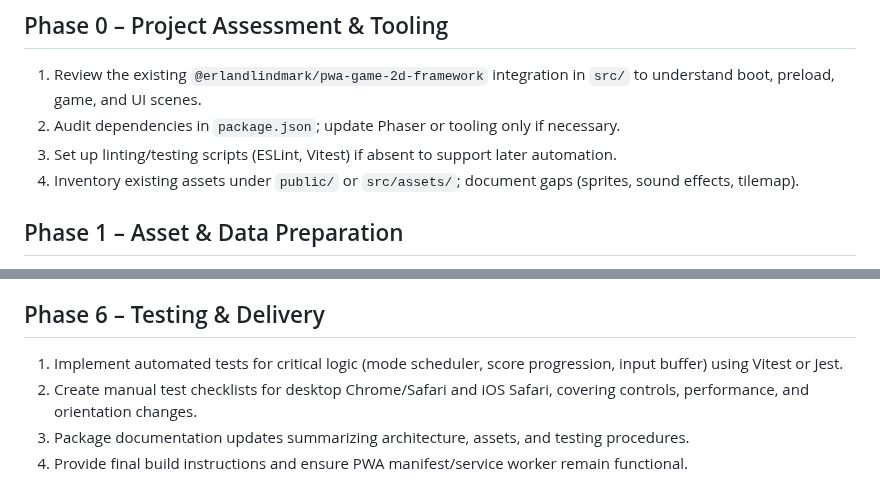
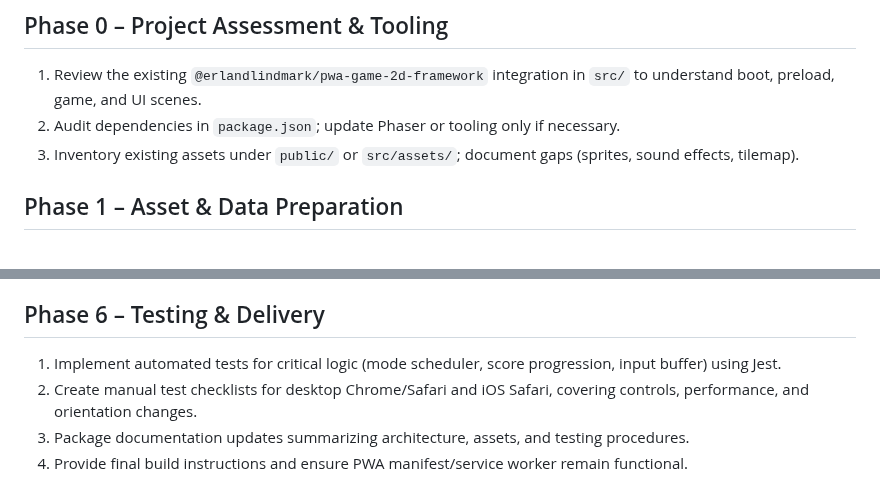
Before and after one commit to erland/pwa-game-pacman, a Markdown page: docs/development-plan.md, 2 parts joined by grey strips. Rendered like a GitHub page.

Commit message:
Adjusted development-plan.md

```diff
--- a/docs/development-plan.md
+++ b/docs/development-plan.md
@@ -5,8 +5,7 @@ This plan describes how an LLM coding assistant will implement the Pac-Man game
 ## Phase 0 – Project Assessment & Tooling
 1. Review the existing `@erlandlindmark/pwa-game-2d-framework` integration in `src/` to understand boot, preload, game, and UI scenes.
 2. Audit dependencies in `package.json`; update Phaser or tooling only if necessary.
-3. Set up linting/testing scripts (ESLint, Vitest) if absent to support later automation.
-4. Inventory existing assets under `public/` or `src/assets/`; document gaps (sprites, sound effects, tilemap).
+3. Inventory existing assets under `public/` or `src/assets/`; document gaps (sprites, sound effects, tilemap).
 
 ## Phase 1 – Asset & Data Preparation
 1. Source or create Pac-Man–style spritesheets (Pac-Man, ghosts, pellets, fruit, UI icons) sized for a 28x31 tile grid.
@@ -45,7 +44,7 @@ This plan describes how an LLM coding assistant will implement the Pac-Man game
 4. Verify 60 FPS performance by profiling sprite batching and update loops; optimize allocations.
 
 ## Phase 6 – Testing & Delivery
-1. Implement automated tests for critical logic (mode scheduler, score progression, input buffer) using Vitest or Jest.
+1. Implement automated tests for critical logic (mode scheduler, score progression, input buffer) using Jest.
 2. Create manual test checklists for desktop Chrome/Safari and iOS Safari, covering controls, performance, and orientation changes.
 3. Package documentation updates summarizing architecture, assets, and testing procedures.
 4. Provide final build instructions and ensure PWA manifest/service worker remain functional.
```
